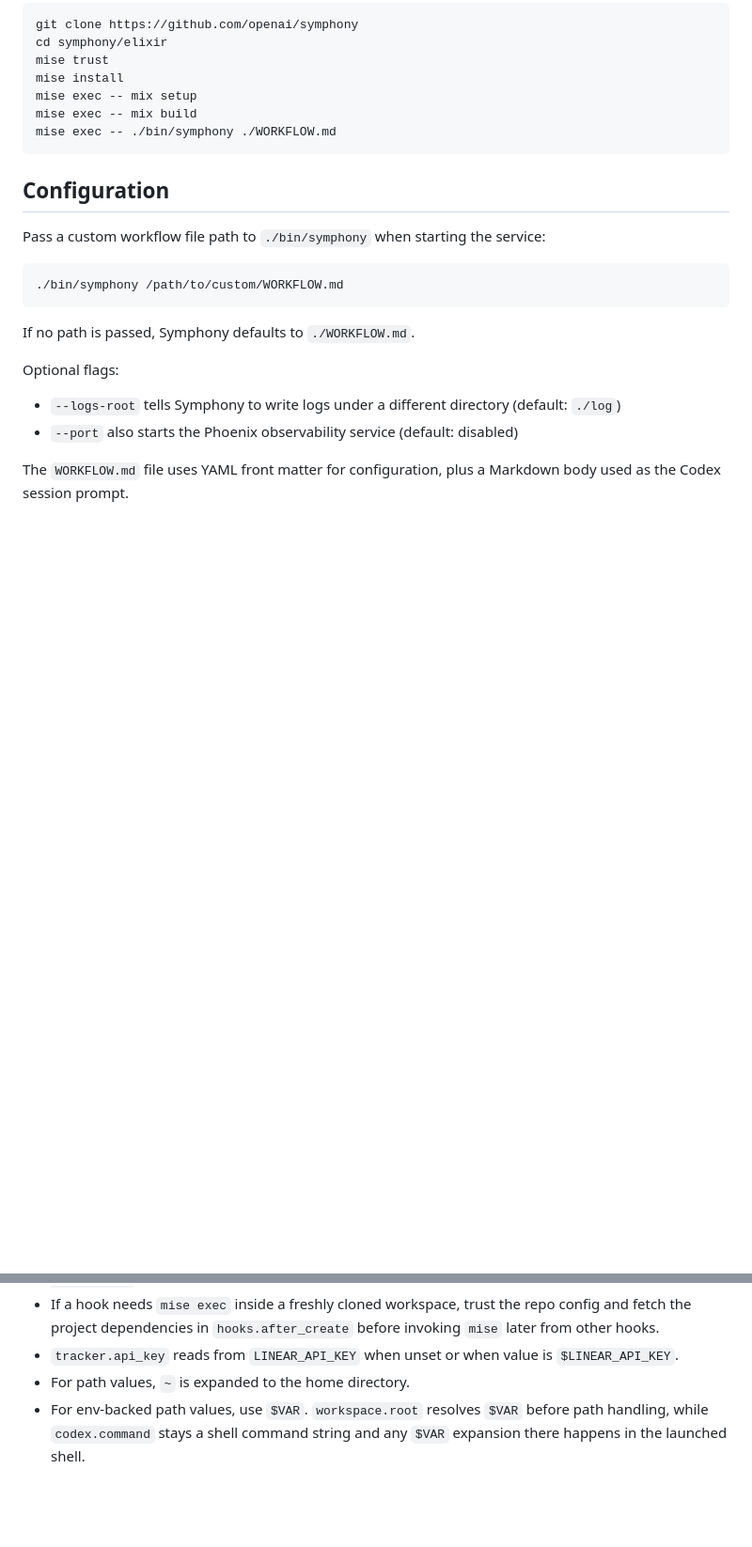
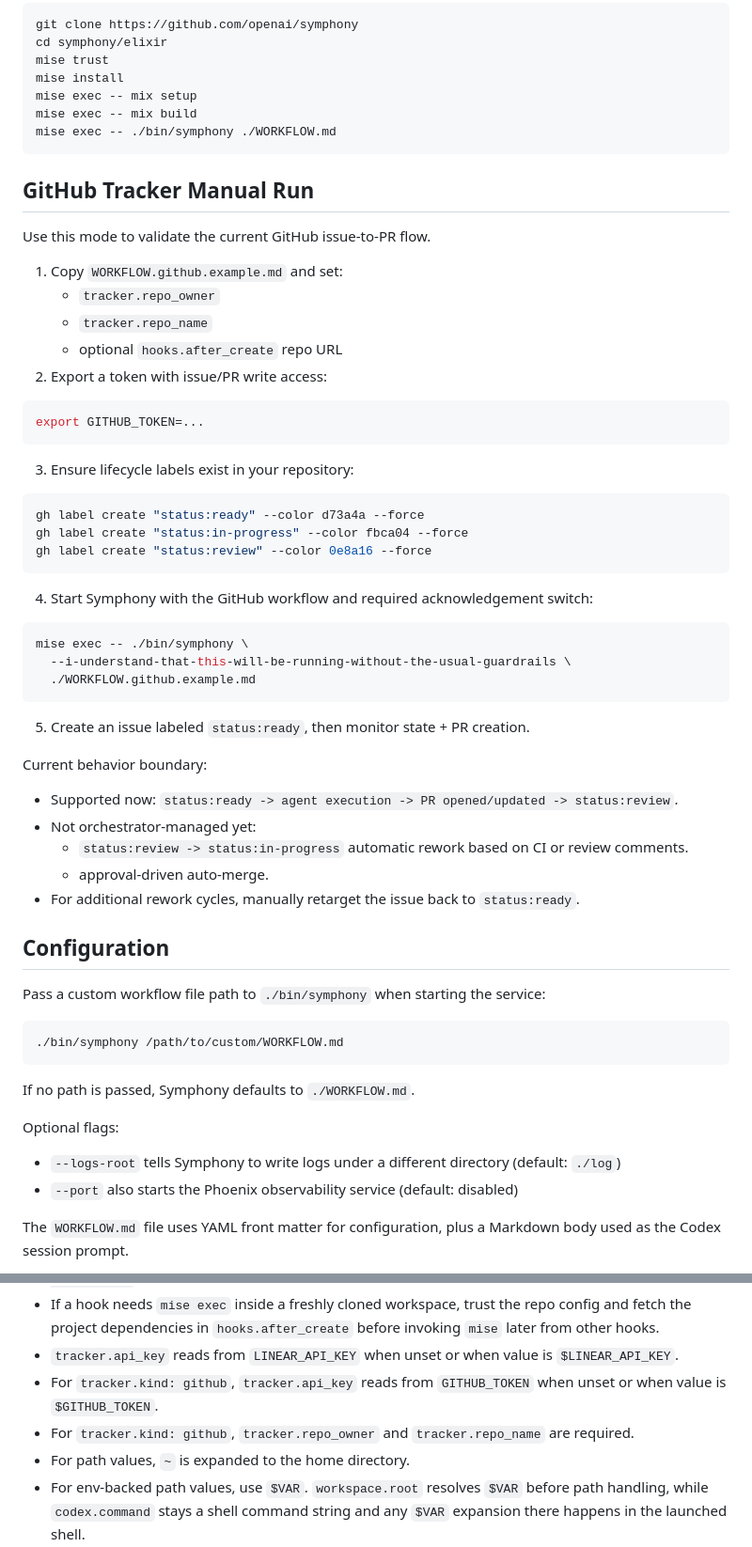
Before and after one commit to Stevengre/siaan, a Markdown page: elixir/README.md, 2 parts joined by grey strips. Shown at 94% size. Rendered like a GitHub page; blank space fills up the shorter version.

Commit message:
#1: document github manual workflow boundary

````diff
--- a/elixir/README.md
+++ b/elixir/README.md
@@ -65,6 +65,46 @@ mise exec -- mix build
 mise exec -- ./bin/symphony ./WORKFLOW.md
 ```
 
+## GitHub Tracker Manual Run
+
+Use this mode to validate the current GitHub issue-to-PR flow.
+
+1. Copy `WORKFLOW.github.example.md` and set:
+   - `tracker.repo_owner`
+   - `tracker.repo_name`
+   - optional `hooks.after_create` repo URL
+2. Export a token with issue/PR write access:
+
+```bash
+export GITHUB_TOKEN=...
+```
+
+3. Ensure lifecycle labels exist in your repository:
+
+```bash
+gh label create "status:ready" --color d73a4a --force
+gh label create "status:in-progress" --color fbca04 --force
+gh label create "status:review" --color 0e8a16 --force
+```
+
+4. Start Symphony with the GitHub workflow and required acknowledgement switch:
+
+```bash
+mise exec -- ./bin/symphony \
+  --i-understand-that-this-will-be-running-without-the-usual-guardrails \
+  ./WORKFLOW.github.example.md
+```
+
+5. Create an issue labeled `status:ready`, then monitor state + PR creation.
+
+Current behavior boundary:
+
+- Supported now: `status:ready -> agent execution -> PR opened/updated -> status:review`.
+- Not orchestrator-managed yet:
+  - `status:review -> status:in-progress` automatic rework based on CI or review comments.
+  - approval-driven auto-merge.
+- For additional rework cycles, manually retarget the issue back to `status:ready`.
+
 ## Configuration
 
 Pass a custom workflow file path to `./bin/symphony` when starting the service:
@@ -128,6 +168,9 @@ Notes:
 - If a hook needs `mise exec` inside a freshly cloned workspace, trust the repo config and fetch
   the project dependencies in `hooks.after_create` before invoking `mise` later from other hooks.
 - `tracker.api_key` reads from `LINEAR_API_KEY` when unset or when value is `$LINEAR_API_KEY`.
+- For `tracker.kind: github`, `tracker.api_key` reads from `GITHUB_TOKEN` when unset or when value
+  is `$GITHUB_TOKEN`.
+- For `tracker.kind: github`, `tracker.repo_owner` and `tracker.repo_name` are required.
 - For path values, `~` is expanded to the home directory.
 - For env-backed path values, use `$VAR`. `workspace.root` resolves `$VAR` before path handling,
   while `codex.command` stays a shell command string and any `$VAR` expansion there happens in the
````
Also changed, not shown: elixir/WORKFLOW.github.example.md (added, +54 -0 lines).
